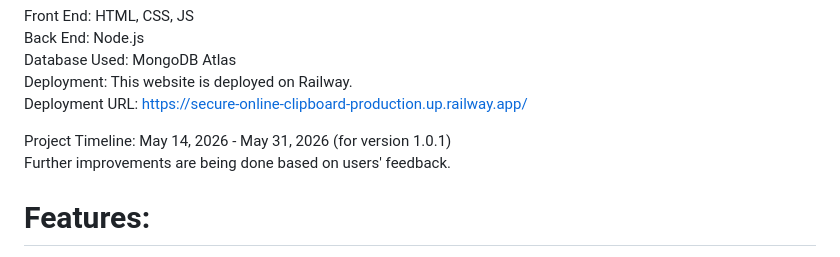
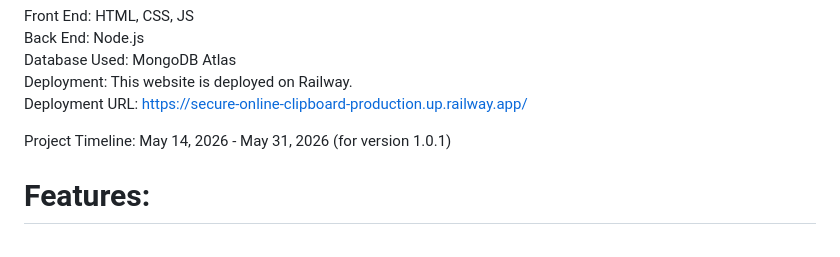
Before and after one commit to tharela-1/Secure-Online-Clipboard, a Markdown page: README.md, the part around the change. Drawn GitHub-style.

Commit message:
Update README.md -- Ver 1.0.4

```diff
--- a/README.md
+++ b/README.md
@@ -9,7 +9,7 @@ Deployment: This website is deployed on Railway.
 Deployment URL: https://secure-online-clipboard-production.up.railway.app/
 
 Project Timeline: May 14, 2026 - May 31, 2026 (for version 1.0.1)
-Further improvements are being done based on users' feedback.
+
 # Features:
 1. Each clipboard has a unique 12 - digit ID
 2. We can set a password for each clipboard
```
